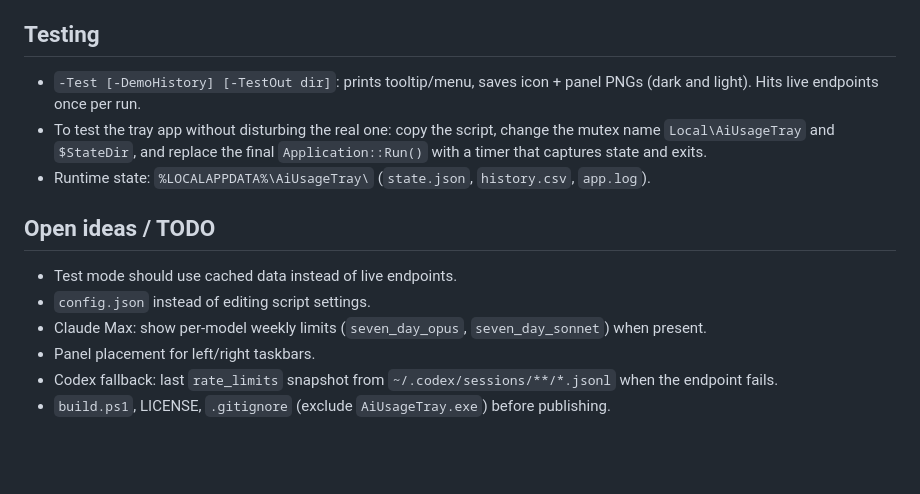
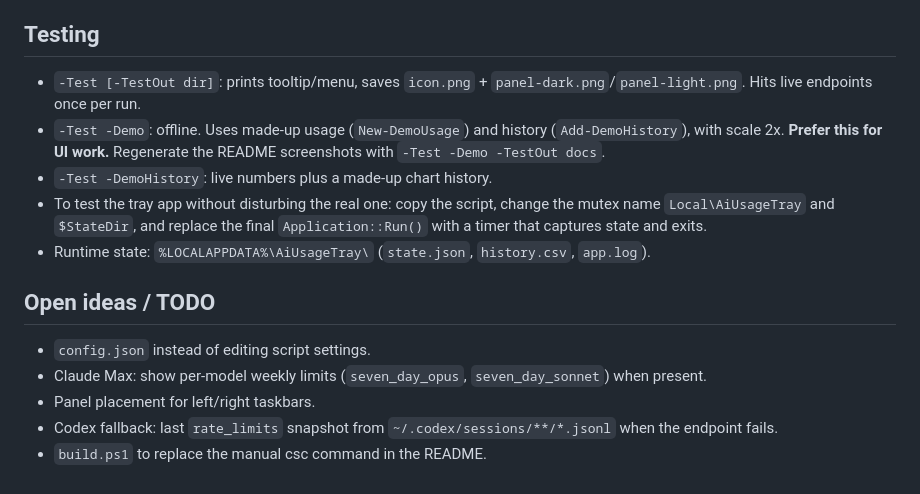
Before and after one commit to frankjwitte/ai-usage-tray, a Markdown page: CLAUDE.md, the part around the change. Rendered like a GitHub page; blank space fills up the shorter version.

```diff
--- a/CLAUDE.md
+++ b/CLAUDE.md
@@ -25,14 +25,15 @@ Settings → `Write-Log` → Add-Type (P/Invoke + `AiFlyoutForm`) → fetch (`Ge
 - Never refresh or write the CLIs' token files. Read-only by design.
 
 ## Testing
-- `-Test [-DemoHistory] [-TestOut dir]`: prints tooltip/menu, saves icon + panel PNGs (dark and light). Hits live endpoints once per run.
+- `-Test [-TestOut dir]`: prints tooltip/menu, saves `icon.png` + `panel-dark.png`/`panel-light.png`. Hits live endpoints once per run.
+- `-Test -Demo`: offline. Uses made-up usage (`New-DemoUsage`) and history (`Add-DemoHistory`), with scale 2x. **Prefer this for UI work.** Regenerate the README screenshots with `-Test -Demo -TestOut docs`.
+- `-Test -DemoHistory`: live numbers plus a made-up chart history.
 - To test the tray app without disturbing the real one: copy the script, change the mutex name `Local\AiUsageTray` and `$StateDir`, and replace the final `Application::Run()` with a timer that captures state and exits.
 - Runtime state: `%LOCALAPPDATA%\AiUsageTray\` (`state.json`, `history.csv`, `app.log`).
 
 ## Open ideas / TODO
-- Test mode should use cached data instead of live endpoints.
 - `config.json` instead of editing script settings.
 - Claude Max: show per-model weekly limits (`seven_day_opus`, `seven_day_sonnet`) when present.
 - Panel placement for left/right taskbars.
 - Codex fallback: last `rate_limits` snapshot from `~/.codex/sessions/**/*.jsonl` when the endpoint fails.
-- `build.ps1`, LICENSE, `.gitignore` (exclude `AiUsageTray.exe`) before publishing.
+- `build.ps1` to replace the manual csc command in the README.
```
Also changed, not shown: README.md (+16 -2 lines), docs/icon.png (added), docs/panel-dark.png (added), docs/panel-light.png (added), 1 other file.
